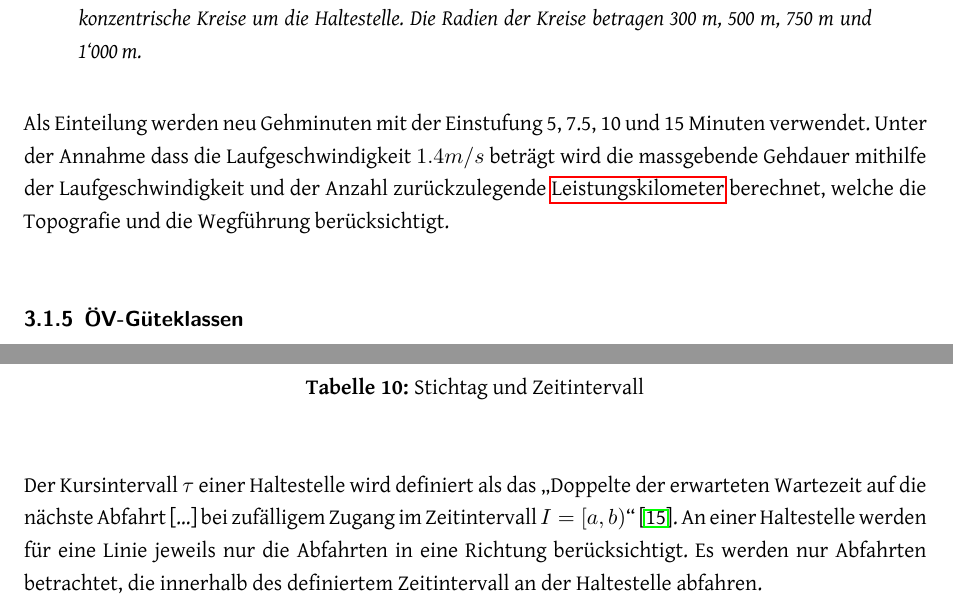
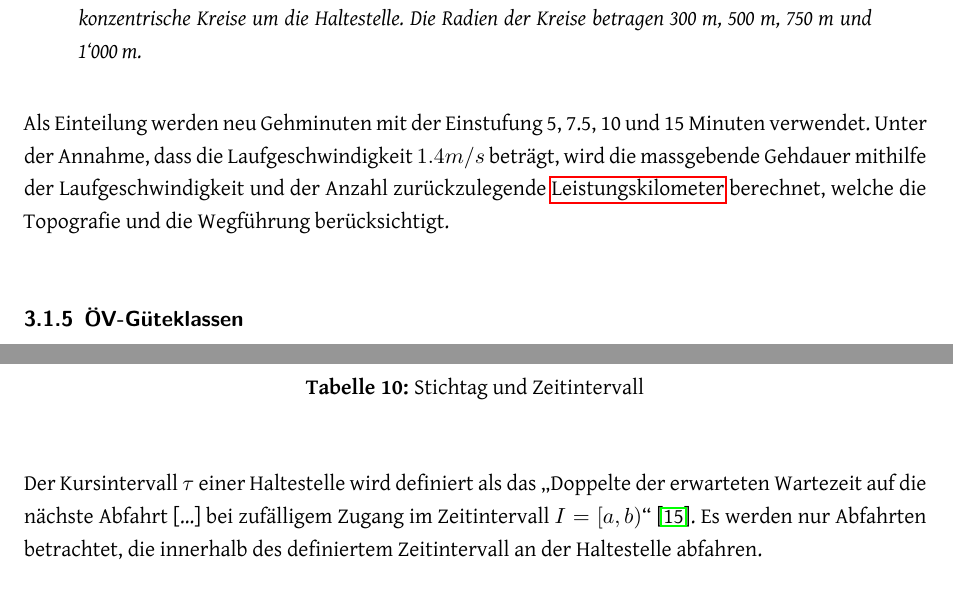
Before and after one commit to ResidenceConan/thesis, a LaTeX thesis (index.tex, which reads technicalreport/specification.tex): two parts of pages 28 and 30 of 100, joined at a grey line, cut so that both start at the same text. Compiled offline with LuaLaTeX.

Commit message:
remove requirement to only count departures in one direction

```diff
--- a/technicalreport/specification.tex
+++ b/technicalreport/specification.tex
@@ -136,7 +136,7 @@ Die Radien der Kreise betragen 300 m, 500 m, 750 m und 1‘000 m.
 \end{itquote}
 
 Als Einteilung werden neu Gehminuten mit der Einstufung 5, 7.5, 10 und 15 Minuten verwendet.
-Unter der Annahme dass die Laufgeschwindigkeit $1.4 m/s$ beträgt wird die massgebende Gehdauer mithilfe der Laufgeschwindigkeit und der Anzahl zurückzulegende \gls{Leistungskilometer} berechnet, welche die Topografie und die Wegführung berücksichtigt.
+Unter der Annahme, dass die Laufgeschwindigkeit $1.4 m/s$ beträgt, wird die massgebende Gehdauer mithilfe der Laufgeschwindigkeit und der Anzahl zurückzulegende \gls{Leistungskilometer} berechnet, welche die Topografie und die Wegführung berücksichtigt.
 
 \subsubsection{ÖV-Güteklassen}
 \label{Zusammenhang zur Berechnungsmethodik ARE:ÖV-Güteklassen}
@@ -263,7 +263,6 @@ Es sind 3 Stichtage mit jeweils zwei Zeitintervallen zu definieren, welche ausse
 \end{table}
 
 Der Kursintervall $\tau$ einer Haltestelle wird definiert als das "`Doppelte der erwarteten Wartezeit auf die nächste Abfahrt [\ldots] bei zufälligem Zugang im Zeitintervall $I = [a,b)$"'~\cite{visum_manual_formula}.
-An einer Haltestelle werden für eine Linie jeweils nur die Abfahrten in eine Richtung berücksichtigt.
 Es werden nur Abfahrten betrachtet, die innerhalb des definiertem Zeitintervall an der Haltestelle abfahren.
 
 Die Umsetzung dafür geschieht wie folgt:
```
